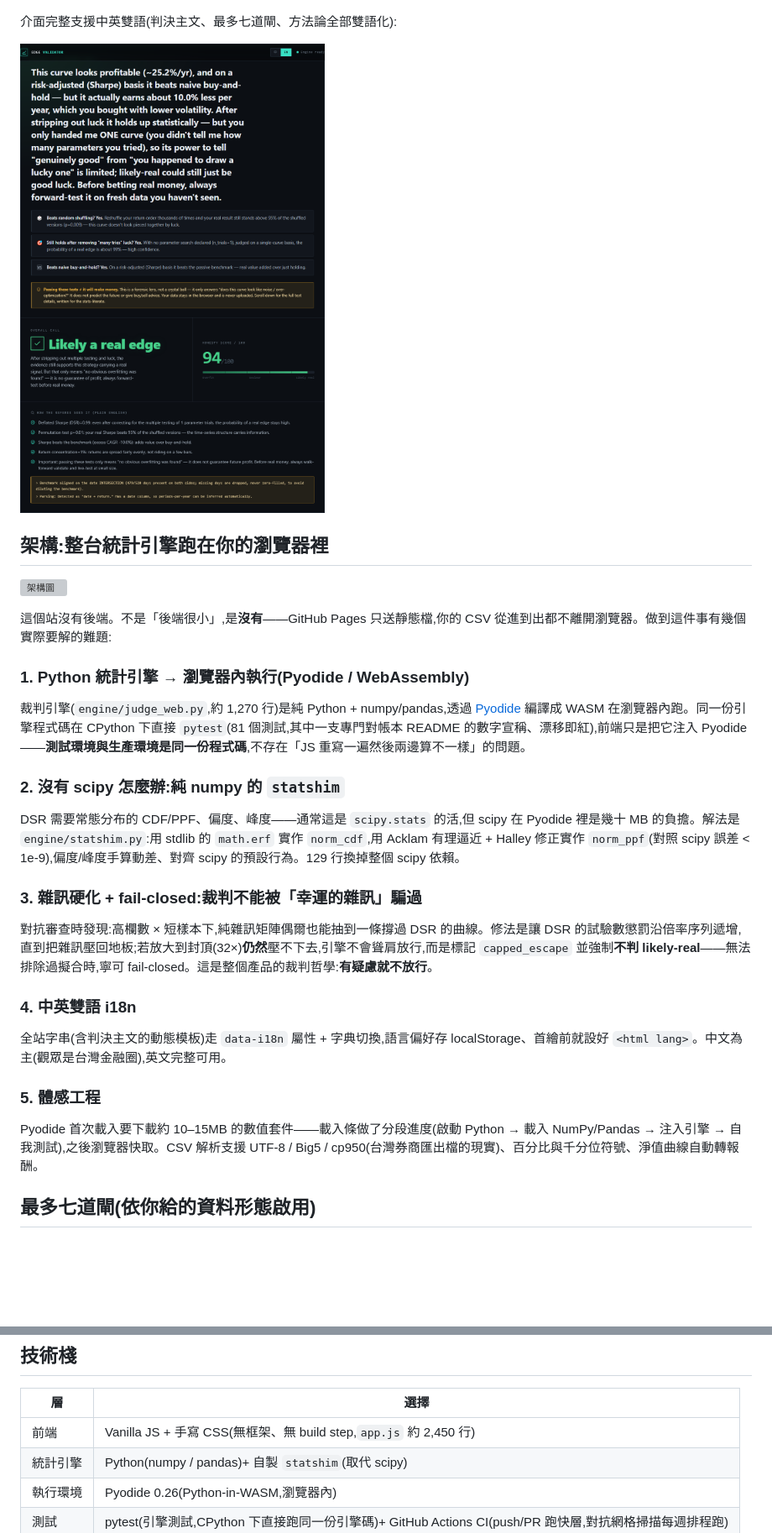
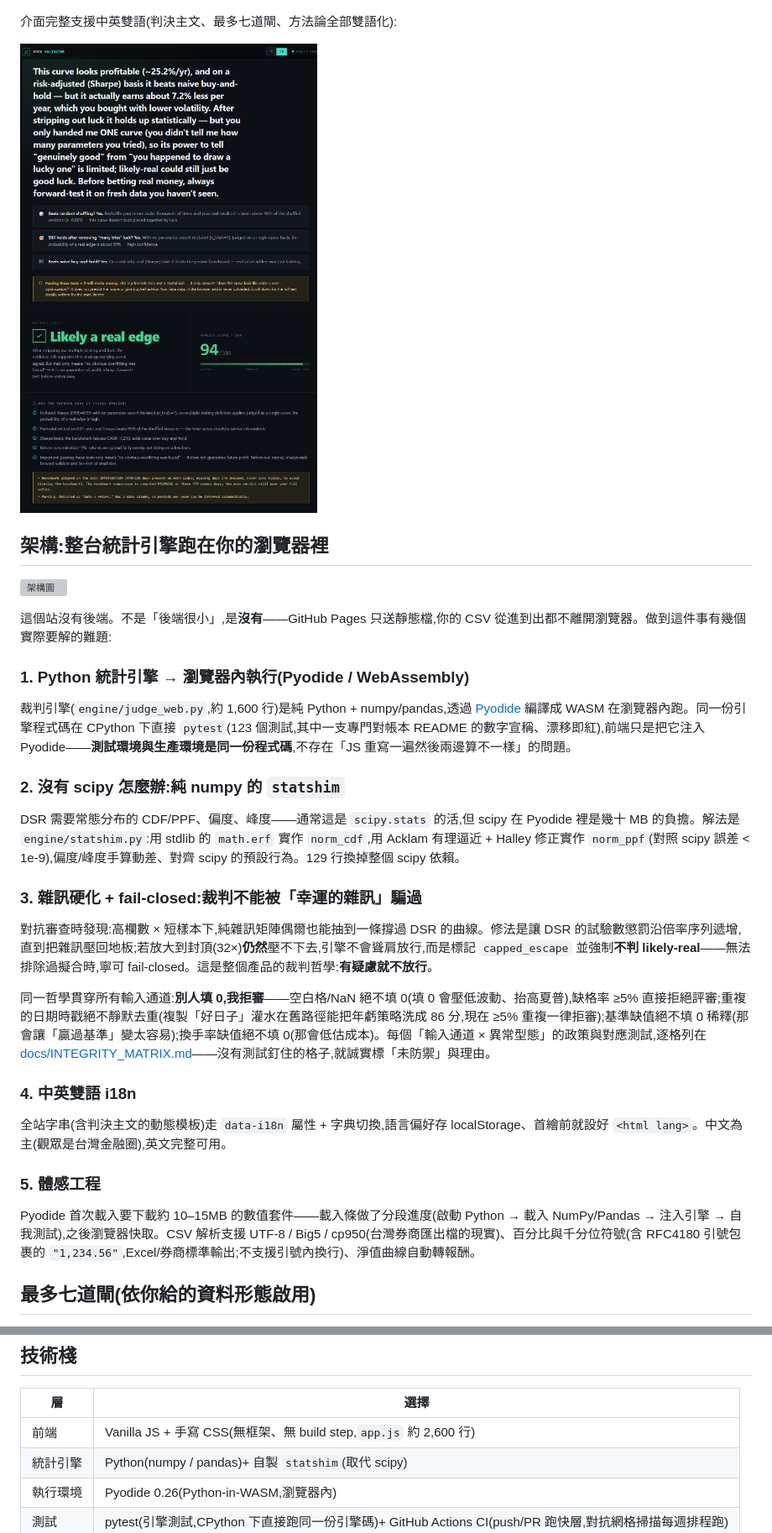
Before and after one commit to hades60414-sys/edge-validator, a Markdown page: README.md, 2 parts joined by grey strips. Shown at 84% size. Drawn GitHub-style; pictures changed too: docs/screenshots/04-verdict-en.png; blank space fills up the shorter version; grey boxes are pictures that could not be loaded.

```diff
--- a/README.md
+++ b/README.md
@@ -41,7 +41,7 @@
 
 ### 1. Python 統計引擎 → 瀏覽器內執行(Pyodide / WebAssembly)
 
-裁判引擎(`engine/judge_web.py`,約 1,270 行)是純 Python + numpy/pandas,透過 [Pyodide](https://pyodide.org) 編譯成 WASM 在瀏覽器內跑。同一份引擎程式碼在 CPython 下直接 `pytest`(81 個測試,其中一支專門對帳本 README 的數字宣稱、漂移即紅),前端只是把它注入 Pyodide——**測試環境與生產環境是同一份程式碼**,不存在「JS 重寫一遍然後兩邊算不一樣」的問題。
+裁判引擎(`engine/judge_web.py`,約 1,600 行)是純 Python + numpy/pandas,透過 [Pyodide](https://pyodide.org) 編譯成 WASM 在瀏覽器內跑。同一份引擎程式碼在 CPython 下直接 `pytest`(123 個測試,其中一支專門對帳本 README 的數字宣稱、漂移即紅),前端只是把它注入 Pyodide——**測試環境與生產環境是同一份程式碼**,不存在「JS 重寫一遍然後兩邊算不一樣」的問題。
 
 ### 2. 沒有 scipy 怎麼辦:純 numpy 的 `statshim`
 
@@ -51,13 +51,15 @@ DSR 需要常態分布的 CDF/PPF、偏度、峰度——通常這是 `scipy.sta
 
 對抗審查時發現:高欄數 × 短樣本下,純雜訊矩陣偶爾也能抽到一條撐過 DSR 的曲線。修法是讓 DSR 的試驗數懲罰沿倍率序列遞增,直到把雜訊壓回地板;若放大到封頂(32×)**仍然**壓不下去,引擎不會聳肩放行,而是標記 `capped_escape` 並強制**不判 likely-real**——無法排除過擬合時,寧可 fail-closed。這是整個產品的裁判哲學:**有疑慮就不放行**。
 
+同一哲學貫穿所有輸入通道:**別人填 0,我拒審**——空白格/NaN 絕不填 0(填 0 會壓低波動、抬高夏普),缺格率 ≥5% 直接拒絕評審;重複的日期時戳絕不靜默去重(複製「好日子」灌水在舊路徑能把年虧策略洗成 86 分,現在 ≥5% 重複一律拒審);基準缺值絕不填 0 稀釋(那會讓「贏過基準」變太容易);換手率缺值絕不填 0(那會低估成本)。每個「輸入通道 × 異常型態」的政策與對應測試,逐格列在 [docs/INTEGRITY_MATRIX.md](docs/INTEGRITY_MATRIX.md)——沒有測試釘住的格子,就誠實標「未防禦」與理由。
+
 ### 4. 中英雙語 i18n
 
 全站字串(含判決主文的動態模板)走 `data-i18n` 屬性 + 字典切換,語言偏好存 localStorage、首繪前就設好 `<html lang>`。中文為主(觀眾是台灣金融圈),英文完整可用。
 
 ### 5. 體感工程
 
-Pyodide 首次載入要下載約 10–15MB 的數值套件——載入條做了分段進度(啟動 Python → 載入 NumPy/Pandas → 注入引擎 → 自我測試),之後瀏覽器快取。CSV 解析支援 UTF-8 / Big5 / cp950(台灣券商匯出檔的現實)、百分比與千分位符號、淨值曲線自動轉報酬。
+Pyodide 首次載入要下載約 10–15MB 的數值套件——載入條做了分段進度(啟動 Python → 載入 NumPy/Pandas → 注入引擎 → 自我測試),之後瀏覽器快取。CSV 解析支援 UTF-8 / Big5 / cp950(台灣券商匯出檔的現實)、百分比與千分位符號(含 RFC4180 引號包裹的 `"1,234.56"`,Excel/券商標準輸出;不支援引號內換行)、淨值曲線自動轉報酬。
 
 ## 最多七道閘(依你給的資料形態啟用)
 
@@ -97,7 +99,7 @@ Pyodide 首次載入要下載約 10–15MB 的數值套件——載入條做了
 
 | 層 | 選擇 |
 |----|------|
-| 前端 | Vanilla JS + 手寫 CSS(無框架、無 build step,`app.js` 約 2,450 行) |
+| 前端 | Vanilla JS + 手寫 CSS(無框架、無 build step,`app.js` 約 2,600 行) |
 | 統計引擎 | Python(numpy / pandas)+ 自製 `statshim`(取代 scipy) |
 | 執行環境 | Pyodide 0.26(Python-in-WASM,瀏覽器內) |
 | 測試 | pytest(引擎測試,CPython 下直接跑同一份引擎碼)+ GitHub Actions CI(push/PR 跑快層,對抗網格掃描每週排程跑) |
```
Also changed, not shown: other parts of README.md (+1 -1 lines), docs/INTEGRITY_MATRIX.md (added, +131 -0 lines), docs/screenshots/02-verdict-genuine.png, 7 other files.
